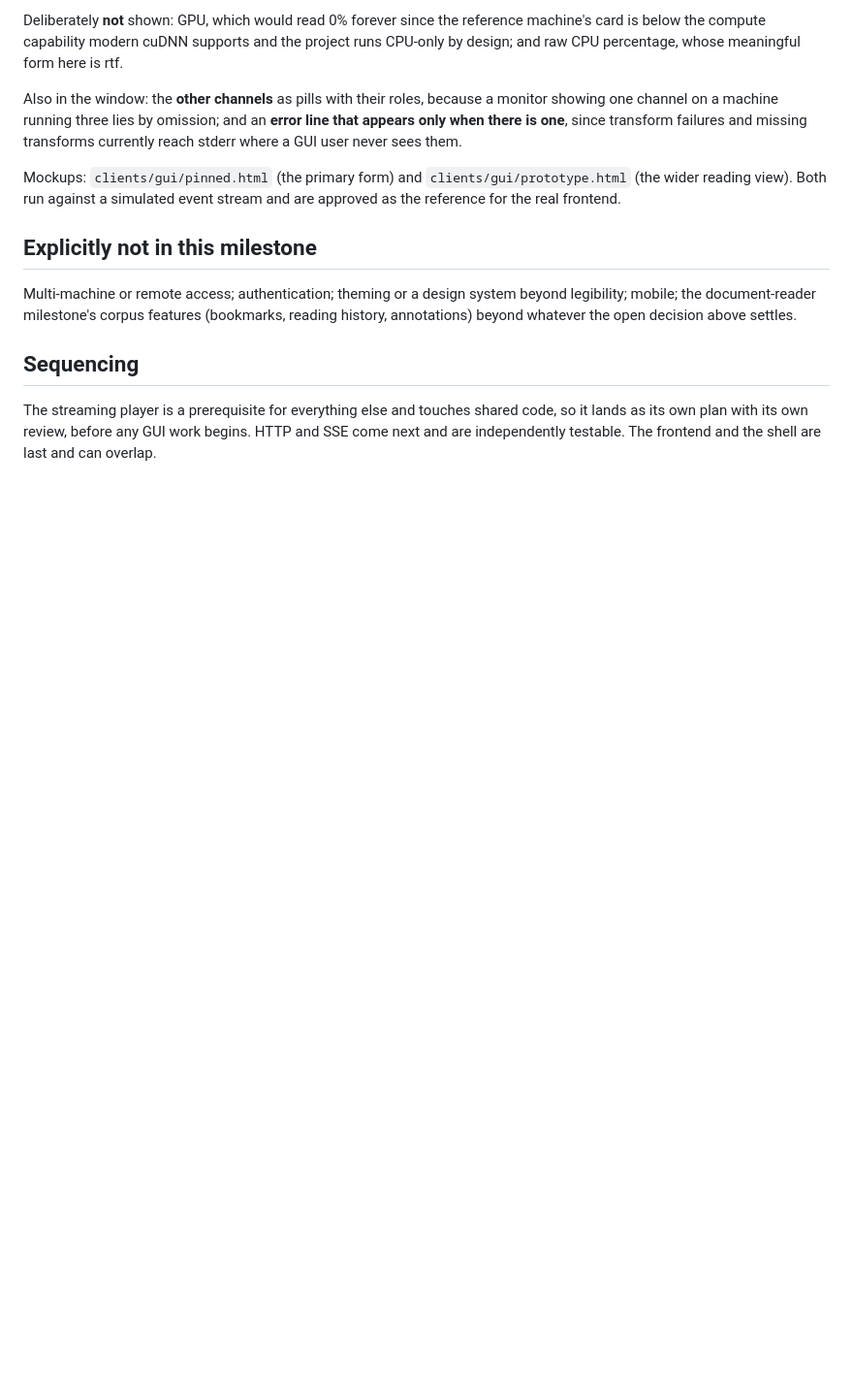
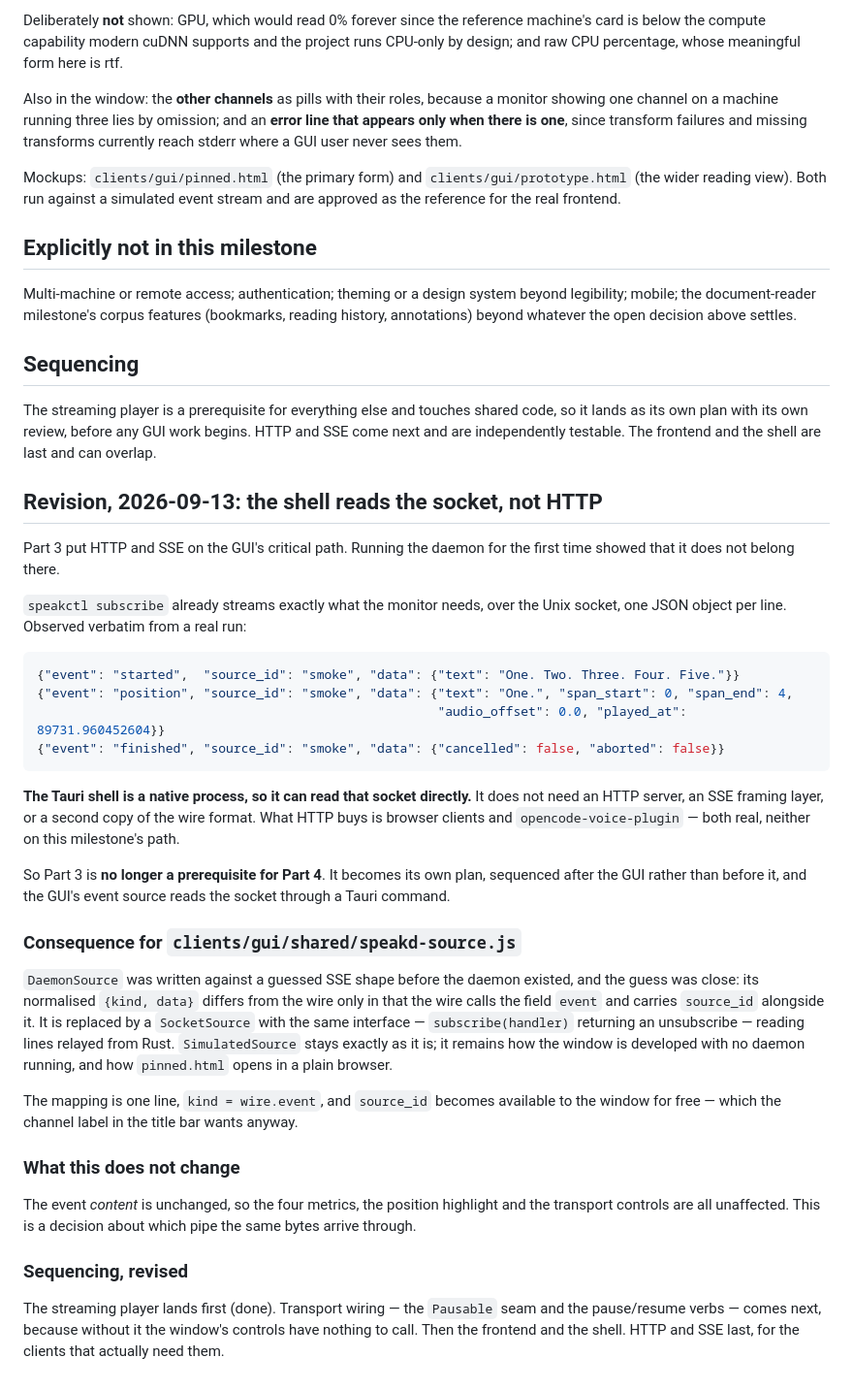
Before and after one commit to sfgartland/speakd, a Markdown page: docs/design/2026-09-13-gui-milestone-design.md, the part around the change. Shown at 97% size. Rendered like a GitHub page; blank space fills up the shorter version.

Commit message:
Take HTTP off the GUI's critical path
The shell is a native process and can read the Unix socket the daemon
already serves. Running the daemon for the first time showed speakctl
subscribe streams exactly what the monitor needs. HTTP buys browser
clients and opencode-voice-plugin, neither of which this milestone needs.

Co-Authored-By: Claude Opus 5 <noreply@anthropic.com>
Claude-Session: https://claude.ai/code/session_01PrGTbtdNoB7icbkEyZajv7

````diff
--- a/docs/design/2026-09-13-gui-milestone-design.md
+++ b/docs/design/2026-09-13-gui-milestone-design.md
@@ -167,3 +167,53 @@ The streaming player is a prerequisite for everything else and touches shared co
 so it lands as its own plan with its own review, before any GUI work begins. HTTP
 and SSE come next and are independently testable. The frontend and the shell are
 last and can overlap.
+
+## Revision, 2026-09-13: the shell reads the socket, not HTTP
+
+Part 3 put HTTP and SSE on the GUI's critical path. Running the daemon for the
+first time showed that it does not belong there.
+
+`speakctl subscribe` already streams exactly what the monitor needs, over the
+Unix socket, one JSON object per line. Observed verbatim from a real run:
+
+```json
+{"event": "started",  "source_id": "smoke", "data": {"text": "One. Two. Three. Four. Five."}}
+{"event": "position", "source_id": "smoke", "data": {"text": "One.", "span_start": 0, "span_end": 4,
+                                                     "audio_offset": 0.0, "played_at": 89731.960452604}}
+{"event": "finished", "source_id": "smoke", "data": {"cancelled": false, "aborted": false}}
+```
+
+**The Tauri shell is a native process, so it can read that socket directly.** It
+does not need an HTTP server, an SSE framing layer, or a second copy of the wire
+format. What HTTP buys is browser clients and `opencode-voice-plugin` — both
+real, neither on this milestone's path.
+
+So Part 3 is **no longer a prerequisite for Part 4**. It becomes its own plan,
+sequenced after the GUI rather than before it, and the GUI's event source reads
+the socket through a Tauri command.
+
+### Consequence for `clients/gui/shared/speakd-source.js`
+
+`DaemonSource` was written against a guessed SSE shape before the daemon existed,
+and the guess was close: its normalised `{kind, data}` differs from the wire only
+in that the wire calls the field `event` and carries `source_id` alongside it. It
+is replaced by a `SocketSource` with the same interface — `subscribe(handler)`
+returning an unsubscribe — reading lines relayed from Rust. `SimulatedSource`
+stays exactly as it is; it remains how the window is developed with no daemon
+running, and how `pinned.html` opens in a plain browser.
+
+The mapping is one line, `kind = wire.event`, and `source_id` becomes available
+to the window for free — which the channel label in the title bar wants anyway.
+
+### What this does not change
+
+The event *content* is unchanged, so the four metrics, the position highlight and
+the transport controls are all unaffected. This is a decision about which pipe the
+same bytes arrive through.
+
+### Sequencing, revised
+
+The streaming player lands first (done). Transport wiring — the `Pausable` seam
+and the pause/resume verbs — comes next, because without it the window's controls
+have nothing to call. Then the frontend and the shell. HTTP and SSE last, for the
+clients that actually need them.
````
